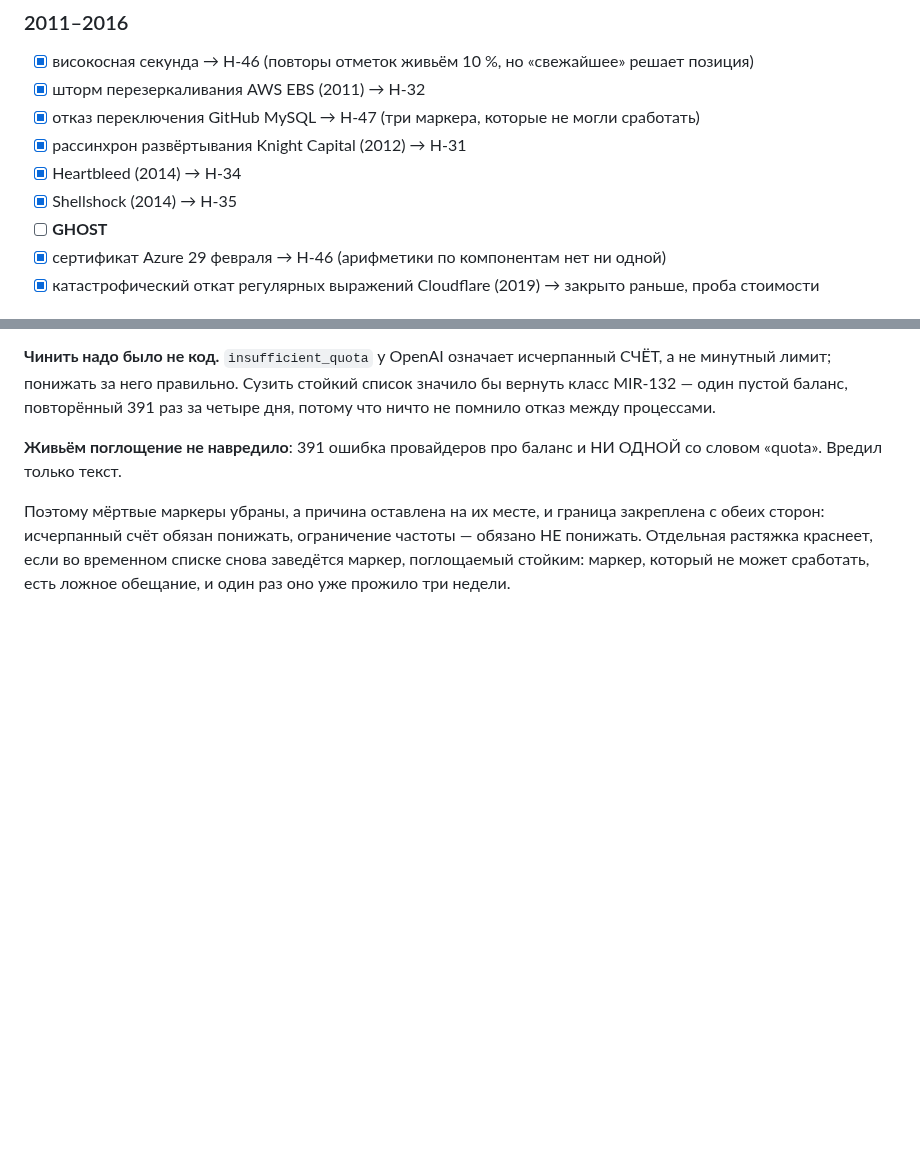
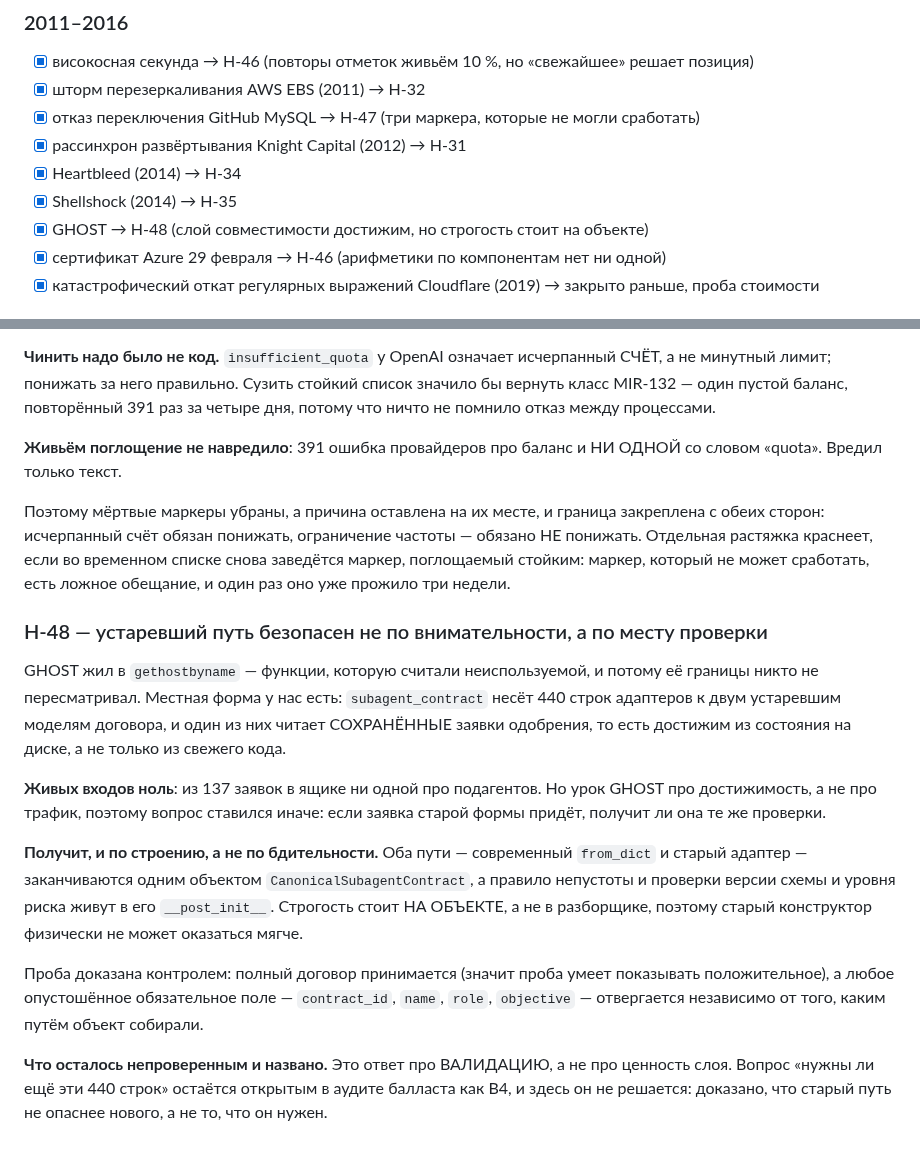
Before and after one commit to andreyshapira1983-sketch/agent, a Markdown page: docs/audit/HISTORICAL_FAILURE_LEDGER.md, 2 parts joined by grey strips. Drawn GitHub-style; blank space fills up the shorter version.

Commit message:
docs: H-48 — the deprecated path is safe by where the check lives, not by vigilance
GHOST lived in gethostbyname — a function everyone treated as unused, so nobody
revisited its bounds. We have the local form: subagent_contract carries 440 lines
of adapters for two obsolete contract models, and one of them reads STORED
approval payloads, so it is reachable from state on disk rather than only from
fresh code.

Live inputs: zero — of 137 inbox items, none concern subagents. But the GHOST
lesson is about reachability, not traffic, so the question was put differently:
if a legacy-shaped payload did arrive, would it get the same checks?

It would, by construction rather than by care. Both paths — the modern from_dict
and the legacy adapter — end at one CanonicalSubagentContract object, and the
non-empty rule along with the schema-version and risk-level checks live in its
__post_init__. Strictness sits ON THE OBJECT, not in the parser, so the old
constructor physically cannot be laxer.

The probe is proved by a control: a complete contract is accepted, so it can show
a positive, and every emptied required field — contract_id, name, role, objective
— is refused regardless of which path built the object.

What remains unanswered is named: this is an answer about VALIDATION, not about
the layer's worth. Whether those 440 lines are still needed stays open in the
ballast audit as B4, and is not settled here — what is proved is that the old
path is no more dangerous than the new one, not that it is necessary.

Co-Authored-By: Claude Fable 5 <noreply@anthropic.com>

```diff
--- a/docs/audit/HISTORICAL_FAILURE_LEDGER.md
+++ b/docs/audit/HISTORICAL_FAILURE_LEDGER.md
@@ -613,7 +614,7 @@ own failure message.
 - [x] рассинхрон развёртывания Knight Capital (2012) → H-31
 - [x] Heartbleed (2014) → H-34
 - [x] Shellshock (2014) → H-35
-- [ ] **GHOST**
+- [x] GHOST → H-48 (слой совместимости достижим, но строгость стоит на объекте)
 - [x] сертификат Azure 29 февраля → H-46 (арифметики по компонентам нет ни одной)
 - [x] катастрофический откат регулярных выражений Cloudflare (2019) → закрыто раньше, проба стоимости
 
@@ -1239,3 +1240,31 @@ H-27 показал, что резервы и строки расхода схо
 частоты — обязано НЕ понижать. Отдельная растяжка краснеет, если во временном
 списке снова заведётся маркер, поглощаемый стойким: маркер, который не может
 сработать, есть ложное обещание, и один раз оно уже прожило три недели.
+
+### H-48 — устаревший путь безопасен не по внимательности, а по месту проверки
+
+GHOST жил в `gethostbyname` — функции, которую считали неиспользуемой, и потому
+её границы никто не пересматривал. Местная форма у нас есть: `subagent_contract`
+несёт 440 строк адаптеров к двум устаревшим моделям договора, и один из них
+читает СОХРАНЁННЫЕ заявки одобрения, то есть достижим из состояния на диске, а
+не только из свежего кода.
+
+**Живых входов ноль**: из 137 заявок в ящике ни одной про подагентов. Но урок
+GHOST про достижимость, а не про трафик, поэтому вопрос ставился иначе: если
+заявка старой формы придёт, получит ли она те же проверки.
+
+**Получит, и по строению, а не по бдительности.** Оба пути — современный
+`from_dict` и старый адаптер — заканчиваются одним объектом
+`CanonicalSubagentContract`, а правило непустоты и проверки версии схемы и
+уровня риска живут в его `__post_init__`. Строгость стоит НА ОБЪЕКТЕ, а не в
+разборщике, поэтому старый конструктор физически не может оказаться мягче.
+
+Проба доказана контролем: полный договор принимается (значит проба умеет
+показывать положительное), а любое опустошённое обязательное поле —
+`contract_id`, `name`, `role`, `objective` — отвергается независимо от того,
+каким путём объект собирали.
+
+**Что осталось непроверенным и названо.** Это ответ про ВАЛИДАЦИЮ, а не про
+ценность слоя. Вопрос «нужны ли ещё эти 440 строк» остаётся открытым в аудите
+балласта как B4, и здесь он не решается: доказано, что старый путь не опаснее
+нового, а не то, что он нужен.
```
Also changed, not shown: other parts of docs/audit/HISTORICAL_FAILURE_LEDGER.md (+1 -0 lines).
